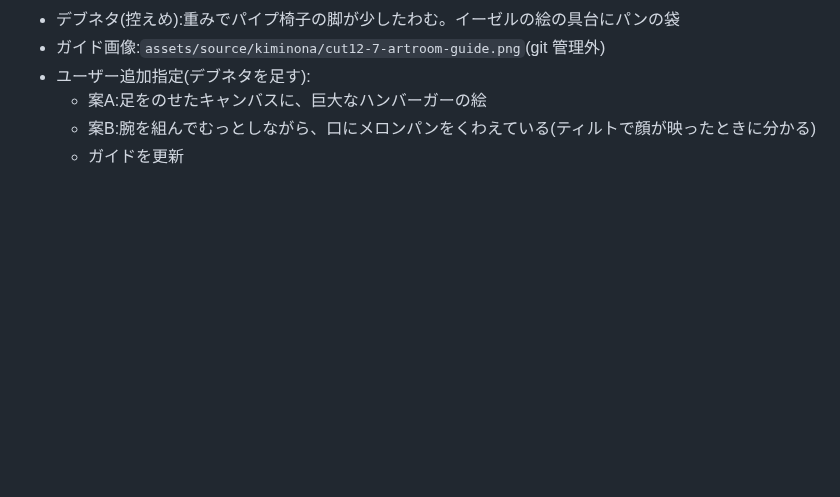
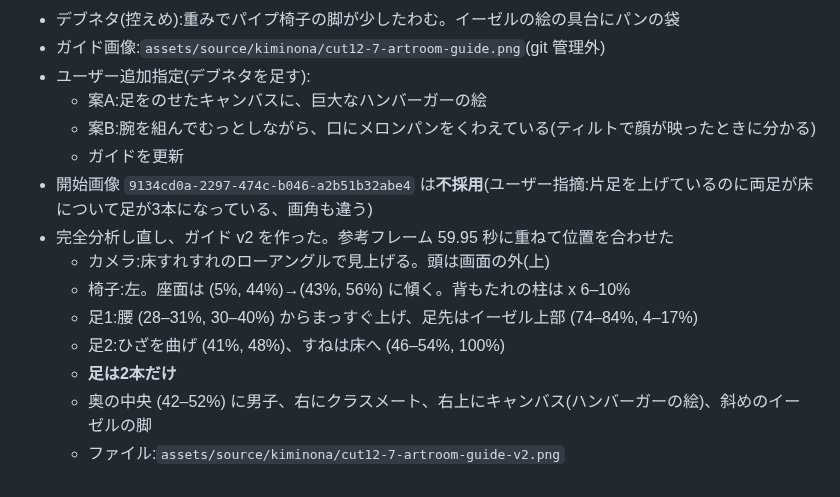
Before and after one commit to jaruj7434-wq/-, a Markdown page: prompts/kiminona-parody/cut12-discovery.md, the part around the change. GitHub-like rendering; blank space fills up the shorter version.

Commit message:
cut12: カット7を再分析し、ガイドv2(足2本・画角を合わせる)を作成
Co-Authored-By: Claude Opus 5.5 <noreply@anthropic.com>
Claude-Session: https://claude.ai/code/session_016kBWZKsyqjCAKE5ammfRW8

```diff
--- a/prompts/kiminona-parody/cut12-discovery.md
+++ b/prompts/kiminona-parody/cut12-discovery.md
@@ -157,3 +157,12 @@
   - 案A:足をのせたキャンバスに、巨大なハンバーガーの絵
   - 案B:腕を組んでむっとしながら、口にメロンパンをくわえている(ティルトで顔が映ったときに分かる)
   - ガイドを更新
+- 開始画像 `9134cd0a-2297-474c-b046-a2b51b32abe4` は**不採用**(ユーザー指摘:片足を上げているのに両足が床について足が3本になっている、画角も違う)
+- 完全分析し直し、ガイド v2 を作った。参考フレーム 59.95 秒に重ねて位置を合わせた
+  - カメラ:床すれすれのローアングルで見上げる。頭は画面の外(上)
+  - 椅子:左。座面は (5%, 44%)→(43%, 56%) に傾く。背もたれの柱は x 6–10%
+  - 足1:腰 (28–31%, 30–40%) からまっすぐ上げ、足先はイーゼル上部 (74–84%, 4–17%)
+  - 足2:ひざを曲げ (41%, 48%)、すねは床へ (46–54%, 100%)
+  - **足は2本だけ**
+  - 奥の中央 (42–52%) に男子、右にクラスメート、右上にキャンバス(ハンバーガーの絵)、斜めのイーゼルの脚
+  - ファイル:`assets/source/kiminona/cut12-7-artroom-guide-v2.png`
```
